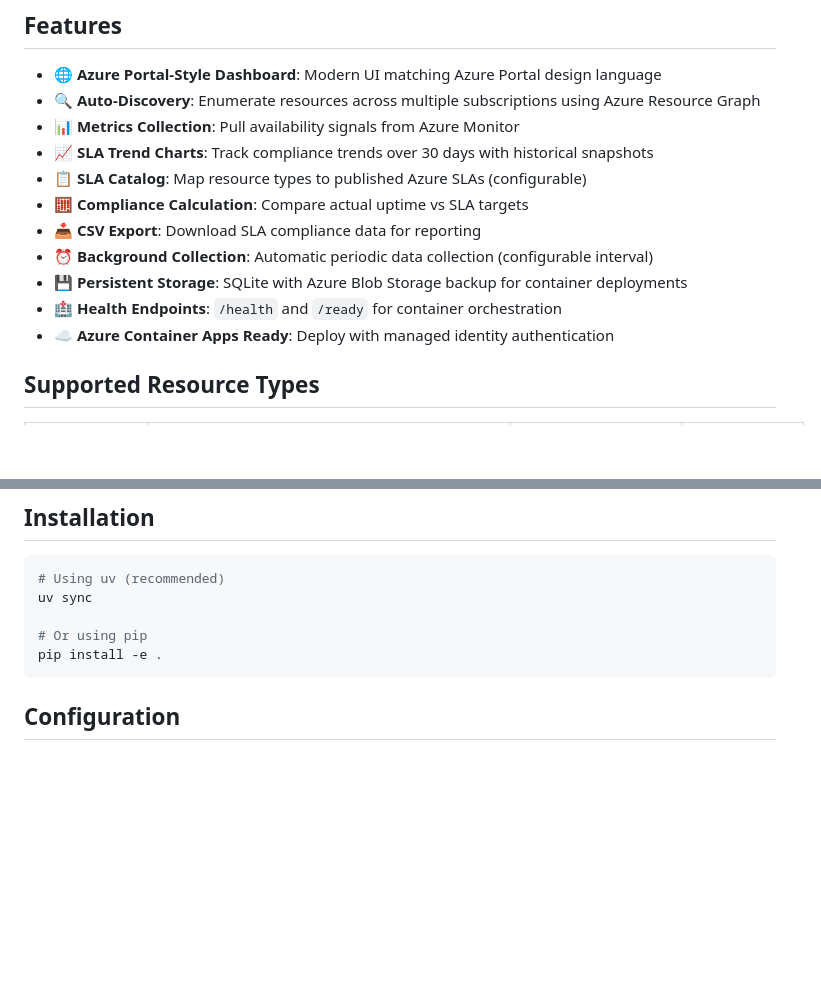
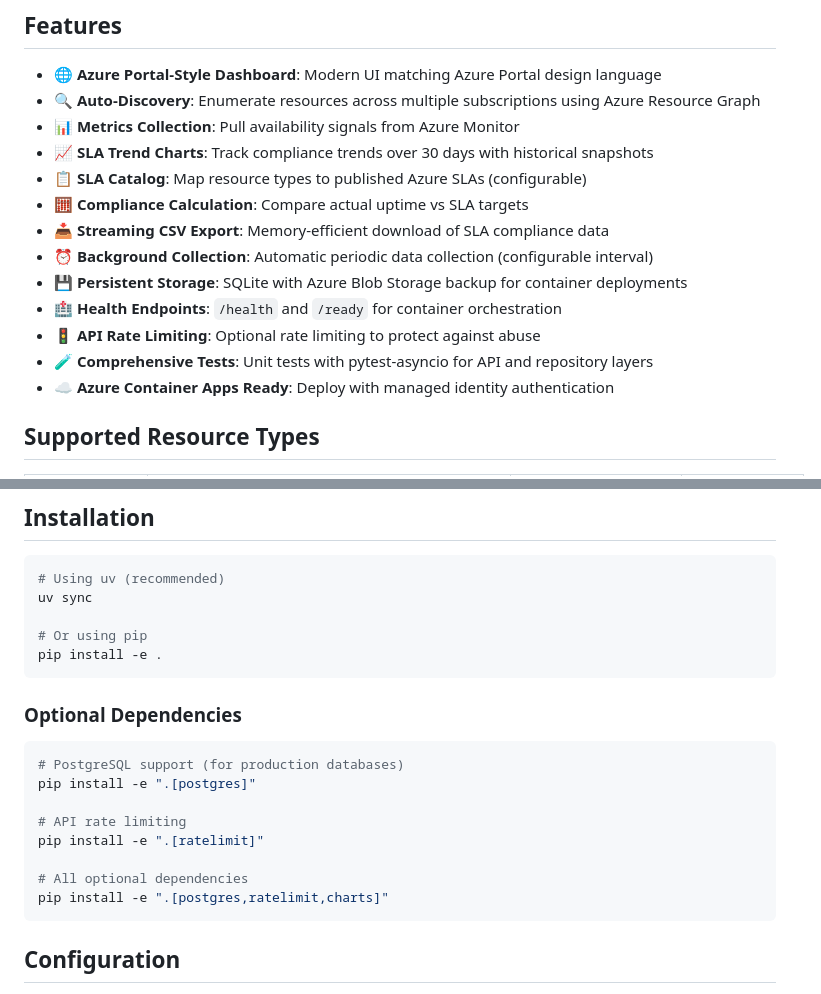
Before and after one commit to Siddchaudhary/azure-sla-evidence-kit, a Markdown page: README.md, 2 parts joined by grey strips. GitHub-like rendering; blank space fills up the shorter version.

Commit message:
Add CHANGELOG.md and update README with new features

````diff
--- a/README.md
+++ b/README.md
@@ -12,10 +12,12 @@ A Python web dashboard and CLI that discovers Azure resources, collects availabi
 - 📈 **SLA Trend Charts**: Track compliance trends over 30 days with historical snapshots
 - 📋 **SLA Catalog**: Map resource types to published Azure SLAs (configurable)
 - 🧮 **Compliance Calculation**: Compare actual uptime vs SLA targets
-- 📥 **CSV Export**: Download SLA compliance data for reporting
+- 📥 **Streaming CSV Export**: Memory-efficient download of SLA compliance data
 - ⏰ **Background Collection**: Automatic periodic data collection (configurable interval)
 - 💾 **Persistent Storage**: SQLite with Azure Blob Storage backup for container deployments
 - 🏥 **Health Endpoints**: `/health` and `/ready` for container orchestration
+- 🚦 **API Rate Limiting**: Optional rate limiting to protect against abuse
+- 🧪 **Comprehensive Tests**: Unit tests with pytest-asyncio for API and repository layers
 - ☁️ **Azure Container Apps Ready**: Deploy with managed identity authentication
 
 ## Supported Resource Types
@@ -59,6 +61,19 @@ uv sync
 
 # Or using pip
 pip install -e .
+```
+
+### Optional Dependencies
+
+```bash
+# PostgreSQL support (for production databases)
+pip install -e ".[postgres]"
+
+# API rate limiting
+pip install -e ".[ratelimit]"
+
+# All optional dependencies
+pip install -e ".[postgres,ratelimit,charts]"
 ```
 
 ## Configuration
````
Also changed, not shown: CHANGELOG.md (added, +57 -0 lines).
